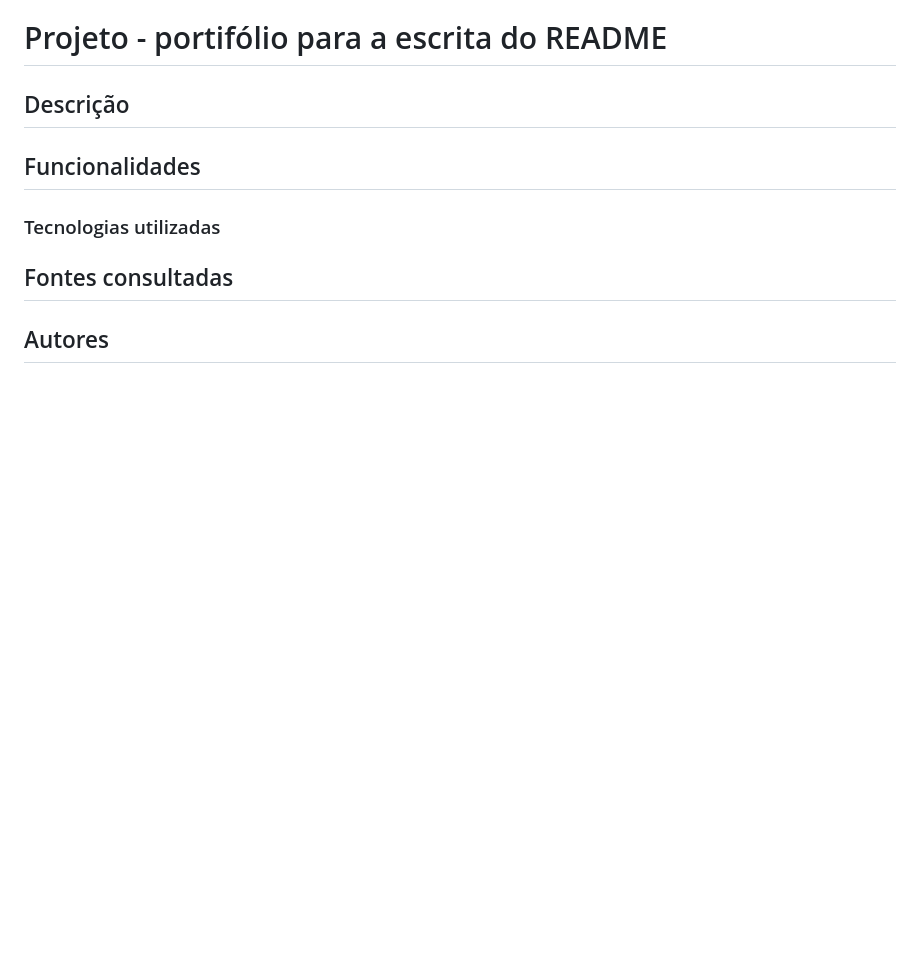
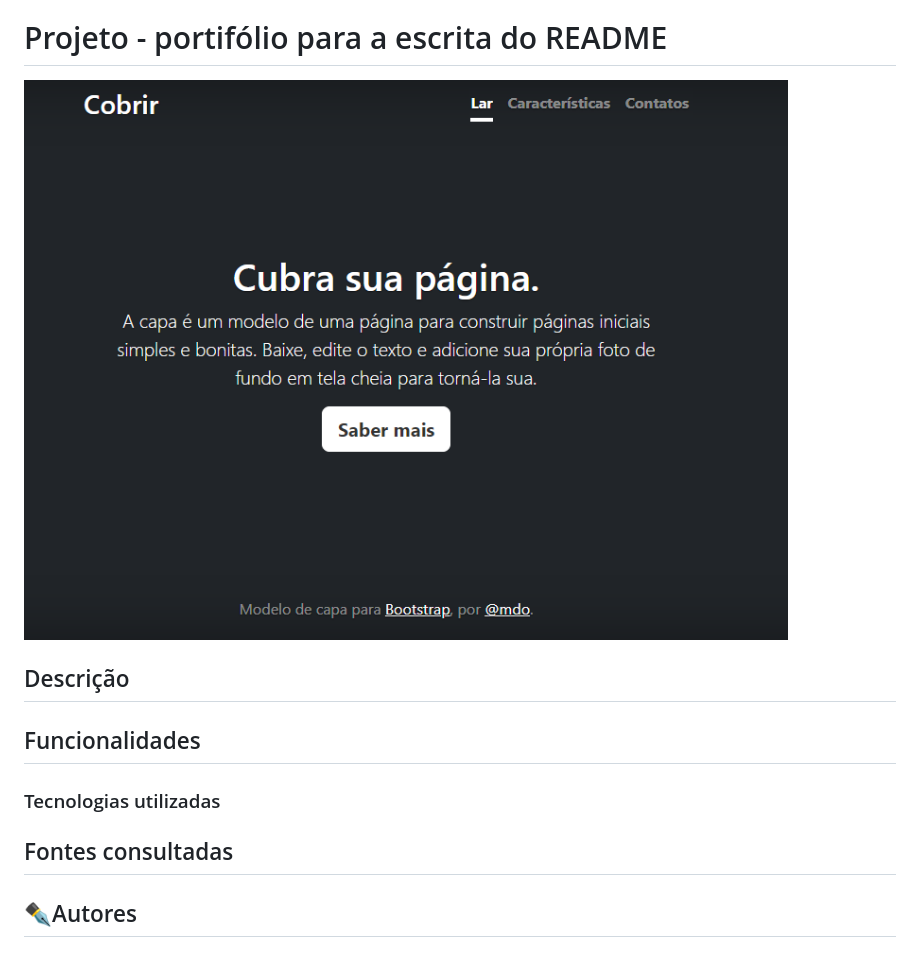
Before and after one commit to IsabelleNascimento25/portifolio_pessoal, a Markdown page: README.md, the part around the change. GitHub-like rendering; pictures changed too: img/capa.png (added); blank space fills up the shorter version.

Commit message:
adcionando imagem ao README

```diff
--- a/README.md
+++ b/README.md
@@ -7,6 +7,7 @@
 [autores](#autores)
 
 # Projeto - portifólio para a escrita do README
+![image](img/capa.png)
 
 ## Descrição
 
@@ -16,4 +17,4 @@
 
 ## Fontes consultadas
 
-## Autores
+## ✒️Autores
```
